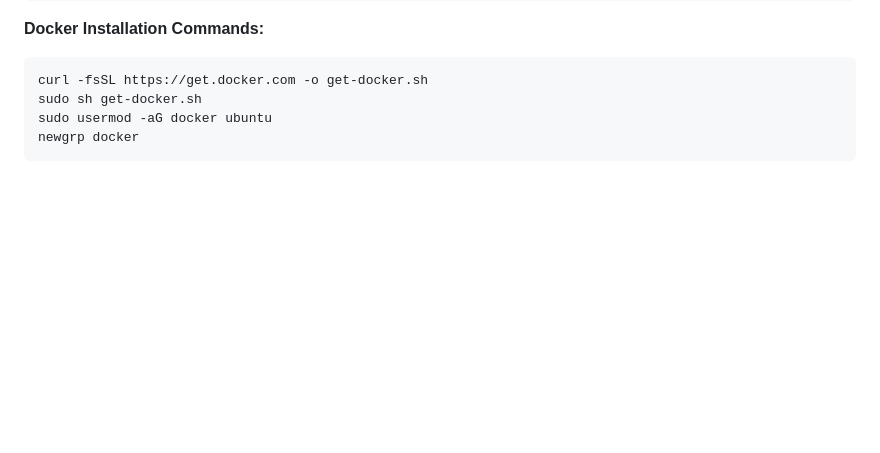
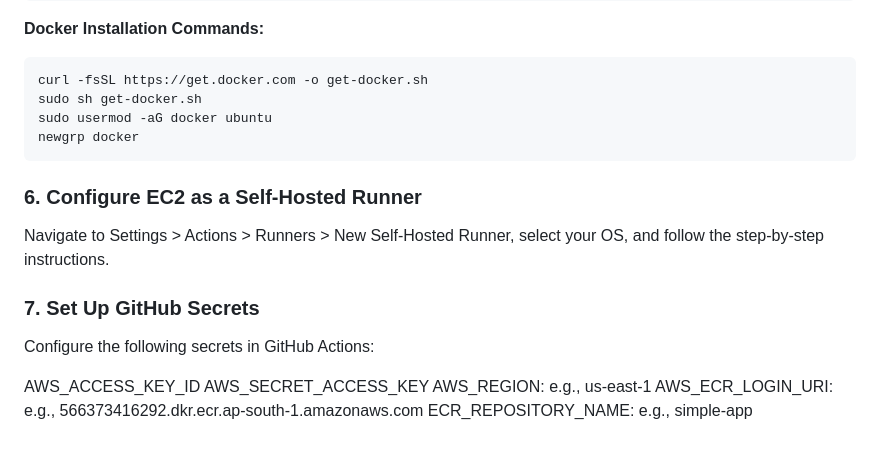
Before and after one commit to satyajeetburla/MLOps-Bone-Fracture-Detection, a Markdown page: README.md, the part around the change. Drawn GitHub-style; blank space fills up the shorter version.

````diff
--- a/README.md
+++ b/README.md
@@ -145,3 +145,15 @@ Utilized for tracking pipeline changes via `dvc.yaml`. Run `dvc init` to initial
    sudo usermod -aG docker ubuntu
    newgrp docker
    ```
+
+### 6. Configure EC2 as a Self-Hosted Runner
+   Navigate to Settings > Actions > Runners > New Self-Hosted Runner, select your OS, and follow the step-by-step       instructions.
+
+### 7. Set Up GitHub Secrets
+   Configure the following secrets in GitHub Actions:
+
+   AWS_ACCESS_KEY_ID
+   AWS_SECRET_ACCESS_KEY
+   AWS_REGION: e.g., us-east-1
+   AWS_ECR_LOGIN_URI: e.g., 566373416292.dkr.ecr.ap-south-1.amazonaws.com
+   ECR_REPOSITORY_NAME: e.g., simple-app
````
